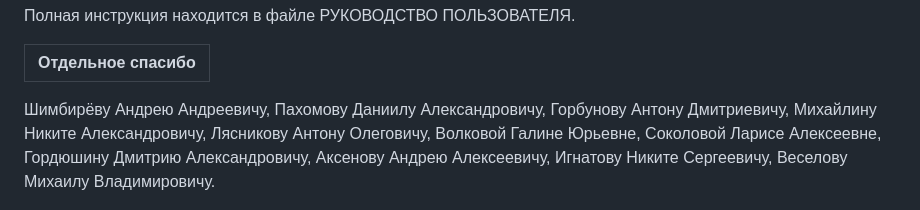
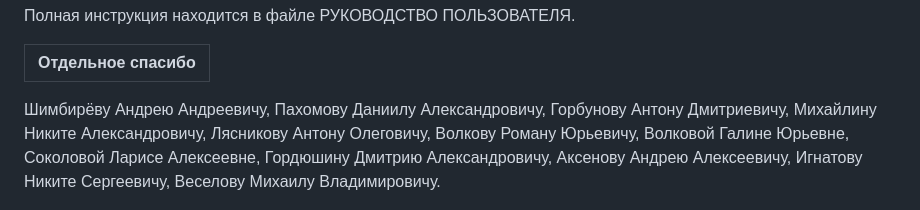
Before and after one commit to Vepr10816/universal_sales, a Markdown page: README.md, the part around the change. Rendered like a GitHub page.

```diff
--- a/README.md
+++ b/README.md
@@ -59,6 +59,6 @@
 
 <a name="_hlk136221756"></a>Отдельное спасибо|
 | - |
- Шимбирёву Андрею Андреевичу, Пахомову Даниилу Александровичу, Горбунову Антону Дмитриевичу, Михайлину Никите Александровичу, Лясникову Антону Олеговичу, Волковой Галине Юрьевне, Соколовой Ларисе Алексеевне, Гордюшину Дмитрию Александровичу, Аксенову Андрею Алексеевичу, Игнатову Никите Сергеевичу, Веселову Михаилу Владимировичу.
+ Шимбирёву Андрею Андреевичу, Пахомову Даниилу Александровичу, Горбунову Антону Дмитриевичу, Михайлину Никите Александровичу, Лясникову Антону Олеговичу, Волкову Роману Юрьевичу, Волковой Галине Юрьевне, Соколовой Ларисе Алексеевне, Гордюшину Дмитрию Александровичу, Аксенову Андрею Алексеевичу, Игнатову Никите Сергеевичу, Веселову Михаилу Владимировичу.
 
  ![](Логотип.png)
```
